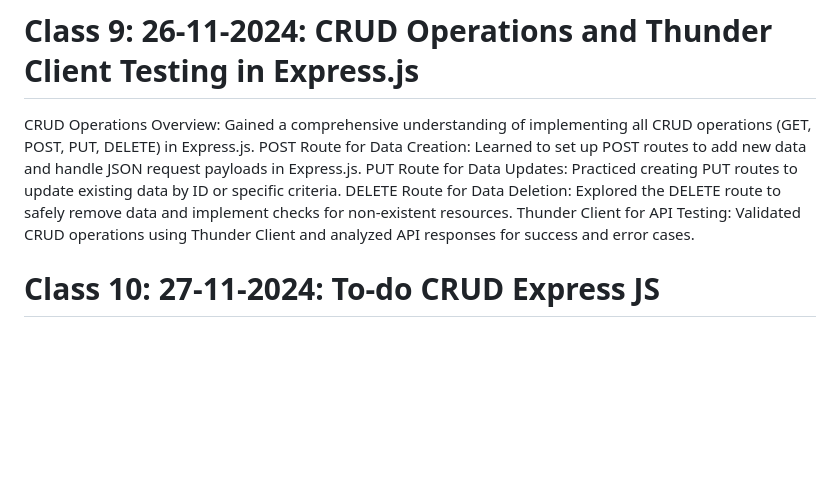
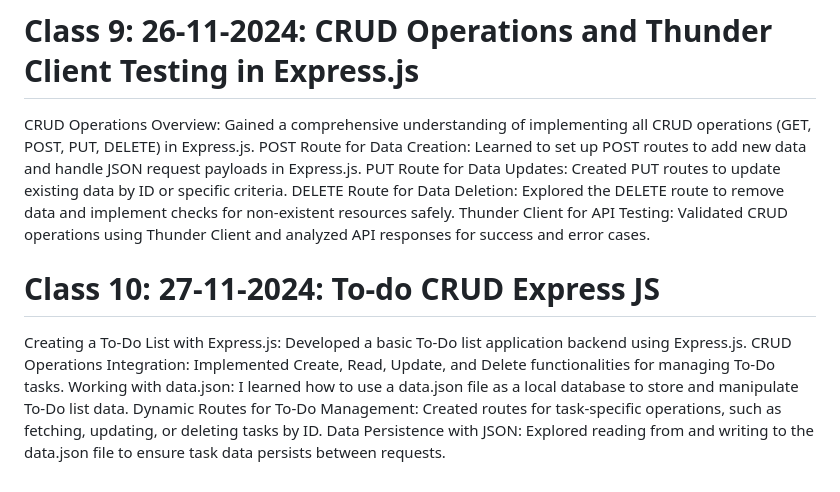
Before and after one commit to naveensivakumar14/ZATN, a Markdown page: README.md, the part around the change. Rendered like a GitHub page; blank space fills up the shorter version.

```diff
--- a/README.md
+++ b/README.md
@@ -72,8 +72,14 @@ Error Handling: Implemented proper error handling techniques for invalid or miss
 # Class 9: 26-11-2024: CRUD Operations and Thunder Client Testing in Express.js
 CRUD Operations Overview: Gained a comprehensive understanding of implementing all CRUD operations (GET, POST, PUT, DELETE) in Express.js.
 POST Route for Data Creation: Learned to set up POST routes to add new data and handle JSON request payloads in Express.js.
-PUT Route for Data Updates: Practiced creating PUT routes to update existing data by ID or specific criteria.
-DELETE Route for Data Deletion: Explored the DELETE route to safely remove data and implement checks for non-existent resources.
+PUT Route for Data Updates: Created PUT routes to update existing data by ID or specific criteria.
+DELETE Route for Data Deletion: Explored the DELETE route to remove data and implement checks for non-existent resources safely.
 Thunder Client for API Testing: Validated CRUD operations using Thunder Client and analyzed API responses for success and error cases.
 
 # Class 10: 27-11-2024: To-do CRUD Express JS
+Creating a To-Do List with Express.js:
+Developed a basic To-Do list application backend using Express.js.
+CRUD Operations Integration: Implemented Create, Read, Update, and Delete functionalities for managing To-Do tasks.
+Working with data.json: I learned how to use a data.json file as a local database to store and manipulate To-Do list data.
+Dynamic Routes for To-Do Management: Created routes for task-specific operations, such as fetching, updating, or deleting tasks by ID.
+Data Persistence with JSON: Explored reading from and writing to the data.json file to ensure task data persists between requests.
```
